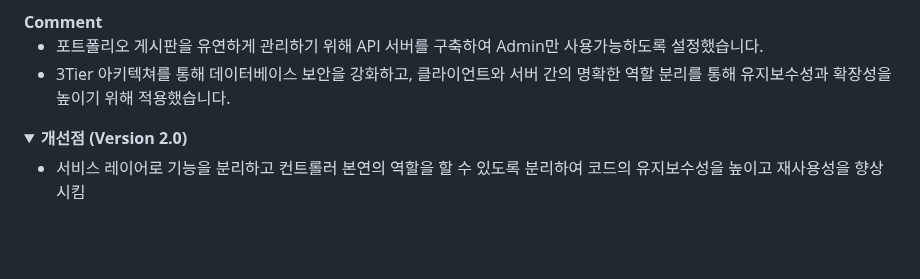
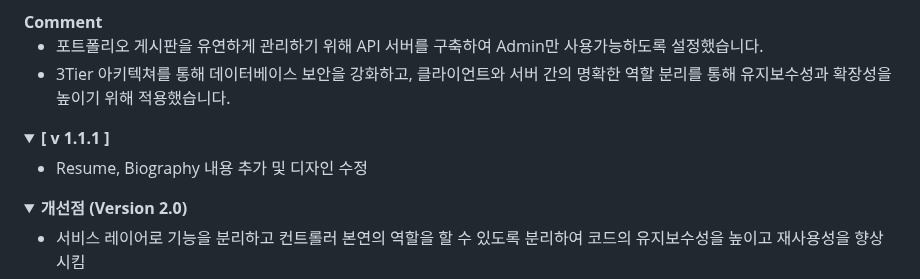
Before and after one commit to JK0201/The-World, a Markdown page: README.md, the part around the change. GitHub-like rendering; folded sections open; blank space fills up the shorter version.

```diff
--- a/README.md
+++ b/README.md
@@ -111,6 +111,13 @@
   </details>
 
   <details>
+    <summary><b>[ v 1.1.1 ]</b></summary>
+    <ul>
+      <li>Resume, Biography 내용 추가 및 디자인 수정</li>
+    </ul>
+  </details>
+
+  <details>
     <summary><b>개선점 (Version 2.0)</b></summary>
     <ul>
       <li>서비스 레이어로 기능을 분리하고 컨트롤러 본연의 역할을 할 수 있도록 분리하여 코드의 유지보수성을 높이고 재사용성을 향상 시킴</li>
```
